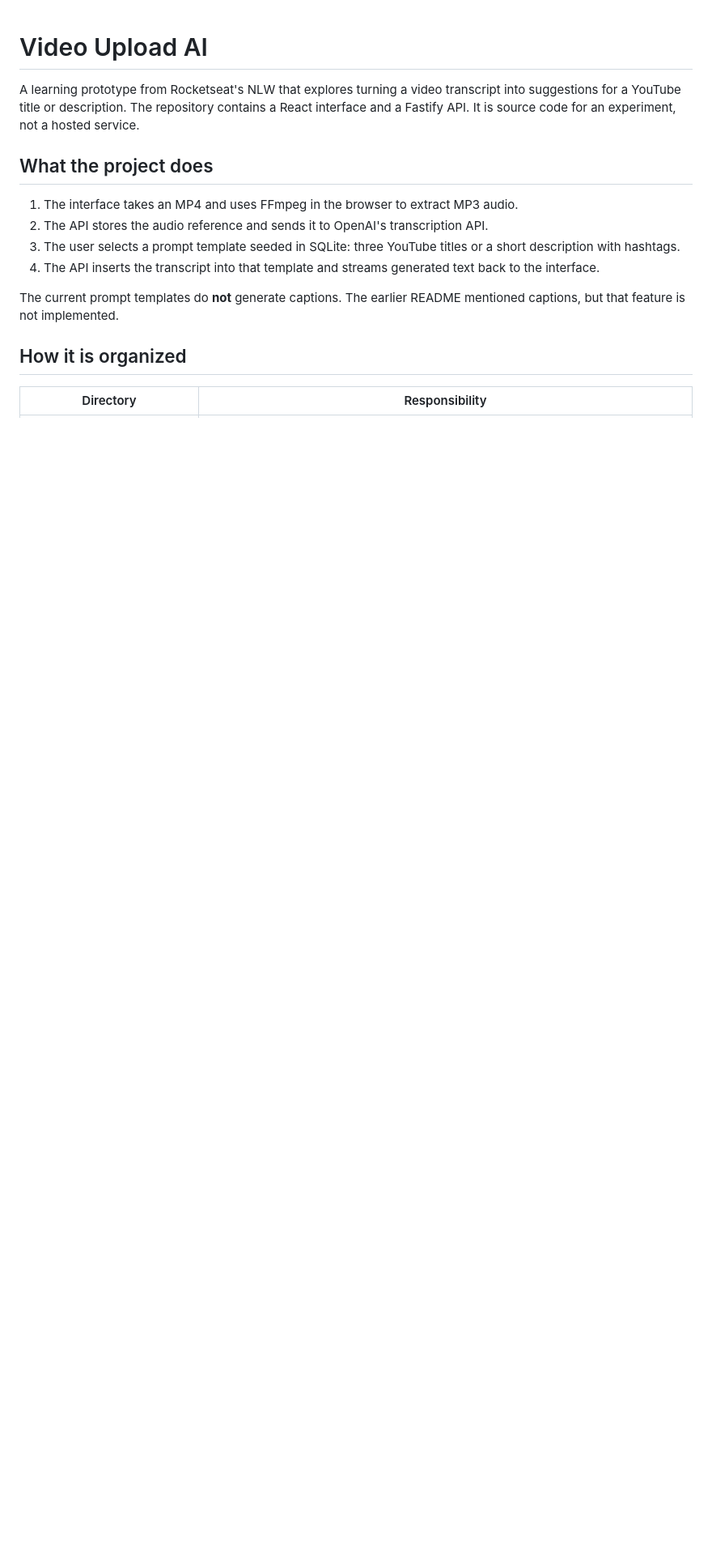
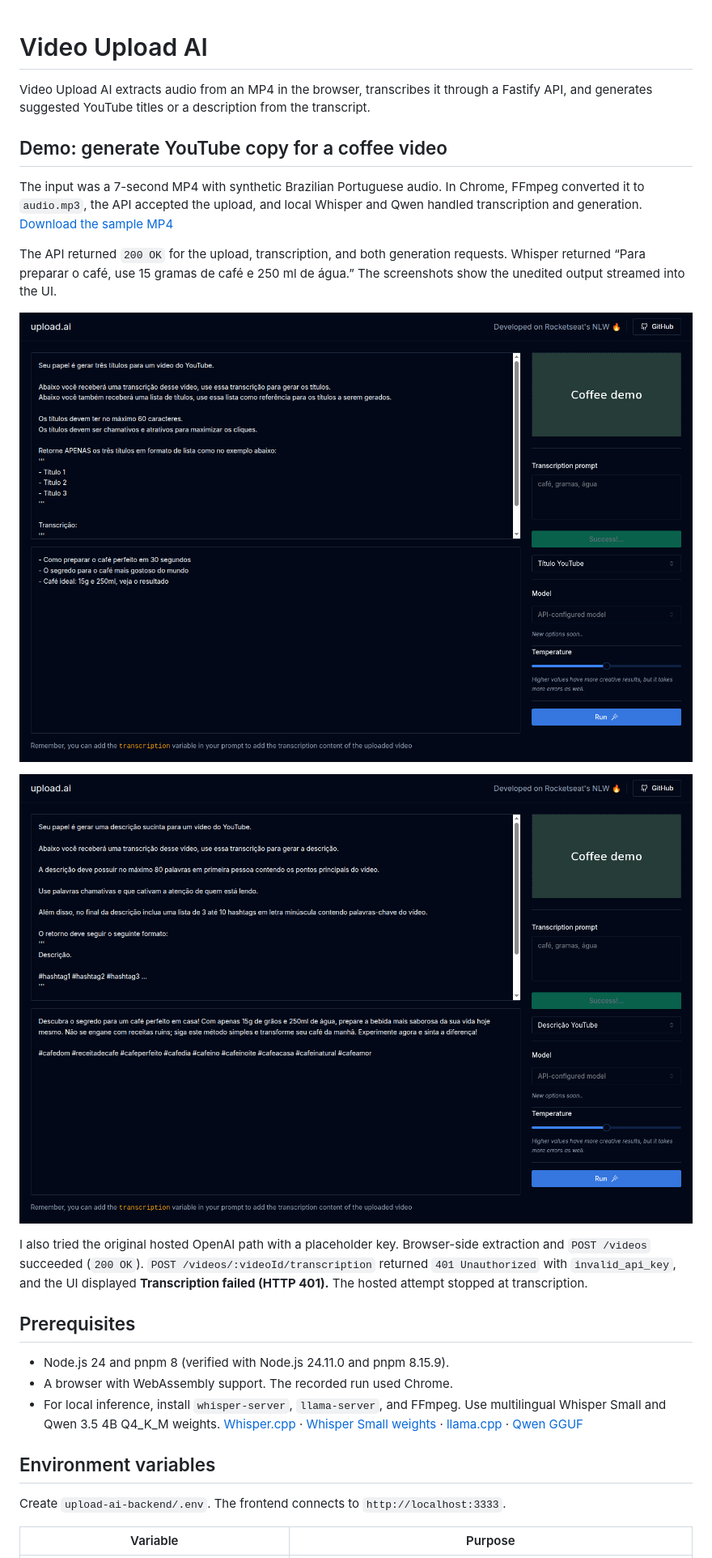
Before and after one commit to Erick-Alen/video-uploader-ai, a Markdown page: README.md, the part around one of its changes. Shown at 81% size. Drawn GitHub-style; pictures changed too: docs/assets/youtube-description.png (added), docs/assets/youtube-titles.png (added); blank space fills up the shorter version.

```diff
--- a/README.md
+++ b/README.md
@@ -1,17 +1,28 @@
 # Video Upload AI
 
-A learning prototype from Rocketseat's NLW that explores turning a video transcript into suggestions for a YouTube title or description. The repository contains a React interface and a Fastify API. It is source code for an experiment, not a hosted service.
+Video Upload AI extracts audio from an MP4 in the browser, transcribes it through a Fastify API, and generates suggested YouTube titles or a description from the transcript.
 
-## What the project does
+## Demo: generate YouTube copy for a coffee video
 
-1. The interface takes an MP4 and uses FFmpeg in the browser to extract MP3 audio.
-2. The API stores the audio reference and sends it to OpenAI's transcription API.
-3. The user selects a prompt template seeded in SQLite: three YouTube titles or a short description with hashtags.
-4. The API inserts the transcript into that template and streams generated text back to the interface.
+The input was a 7-second MP4 with synthetic Brazilian Portuguese audio. In Chrome, FFmpeg converted it to `audio.mp3`, the API accepted the upload, and local Whisper and Qwen handled transcription and generation. [Download the sample MP4](docs/assets/coffee-demo.mp4)
 
-The current prompt templates do **not** generate captions. The earlier README mentioned captions, but that feature is not implemented.
+The API returned `200 OK` for the upload, transcription, and both generation requests. Whisper returned “Para preparar o café, use 15 gramas de café e 250 ml de água.” The screenshots show the unedited output streamed into the UI.
 
-## How it is organized
+![Three YouTube title suggestions generated from the coffee video](docs/assets/youtube-titles.png)
 
-| Directory | Responsibility |
+![A YouTube description and hashtags generated from the same video](docs/assets/youtube-description.png)
+
+I also tried the original hosted OpenAI path with a placeholder key. Browser-side extraction and `POST /videos` succeeded (`200 OK`). `POST /videos/:videoId/transcription` returned `401 Unauthorized` with `invalid_api_key`, and the UI displayed **Transcription failed (HTTP 401).** The hosted attempt stopped at transcription.
+
+## Prerequisites
+
+- Node.js 24 and pnpm 8 (verified with Node.js 24.11.0 and pnpm 8.15.9).
+- A browser with WebAssembly support. The recorded run used Chrome.
+- For local inference, install `whisper-server`, `llama-server`, and FFmpeg. Use multilingual Whisper Small and Qwen 3.5 4B Q4_K_M weights. [Whisper.cpp](https://github.com/ggml-org/whisper.cpp) · [Whisper Small weights](https://huggingface.co/ggerganov/whisper.cpp/blob/main/ggml-small.bin) · [llama.cpp](https://github.com/ggml-org/llama.cpp/releases) · [Qwen GGUF](https://huggingface.co/ggml-org/Qwen3.5-4B-GGUF)
+
+## Environment variables
+
+Create `upload-ai-backend/.env`. The frontend connects to `http://localhost:3333`.
+
+| Variable | Purpose |
 | --- | --- |
```
Also changed, not shown: other parts of README.md (+52 -24 lines), 1 other file.
